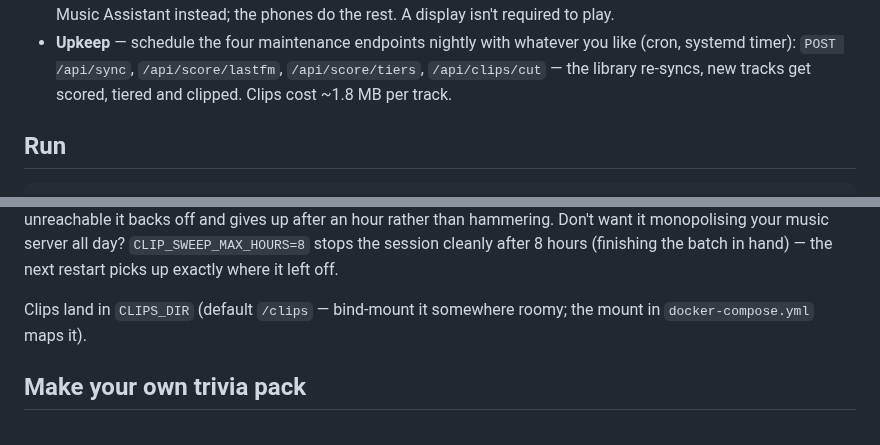
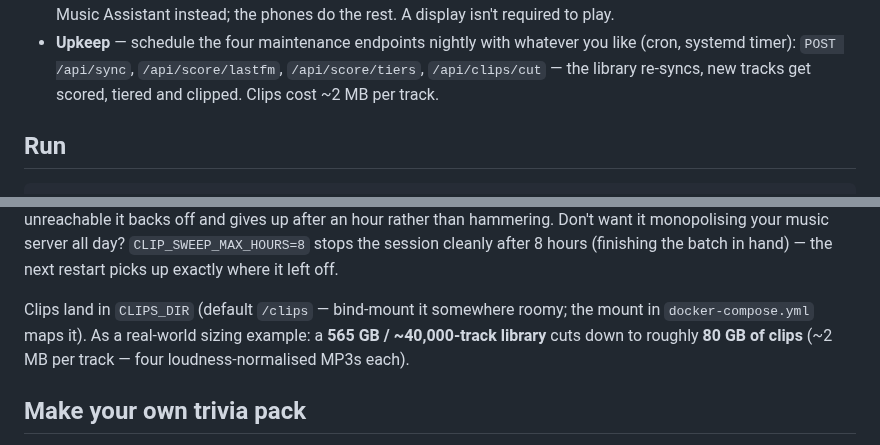
Before and after one commit to colfin22/intro-quiz, a Markdown page: README.md, 2 parts joined by grey strips. Drawn GitHub-style.

Commit message:
README: real-world clip sizing example
Measured: a 565 GB / ~40k-track library cuts to ~80 GB of clips, ~2 MB
per track (the 1.8 MB estimate was a touch light).

```diff
--- a/README.md
+++ b/README.md
@@ -77,7 +77,7 @@ subscriptions.
 - **Upkeep** — schedule the four maintenance endpoints nightly with whatever you
   like (cron, systemd timer): `POST /api/sync`, `/api/score/lastfm`,
   `/api/score/tiers`, `/api/clips/cut` — the library re-syncs, new tracks get
-  scored, tiered and clipped. Clips cost ~1.8 MB per track.
+  scored, tiered and clipped. Clips cost ~2 MB per track.
 
 ## Run
 
@@ -120,7 +120,9 @@ rather than hammering. Don't want it monopolising your music server all day?
 batch in hand) — the next restart picks up exactly where it left off.
 
 Clips land in `CLIPS_DIR` (default `/clips` — bind-mount it somewhere roomy; the
-mount in `docker-compose.yml` maps it).
+mount in `docker-compose.yml` maps it). As a real-world sizing example: a
+**565 GB / ~40,000-track library** cuts down to roughly **80 GB of clips**
+(~2 MB per track — four loudness-normalised MP3s each).
 
 ## Make your own trivia pack
 
```
